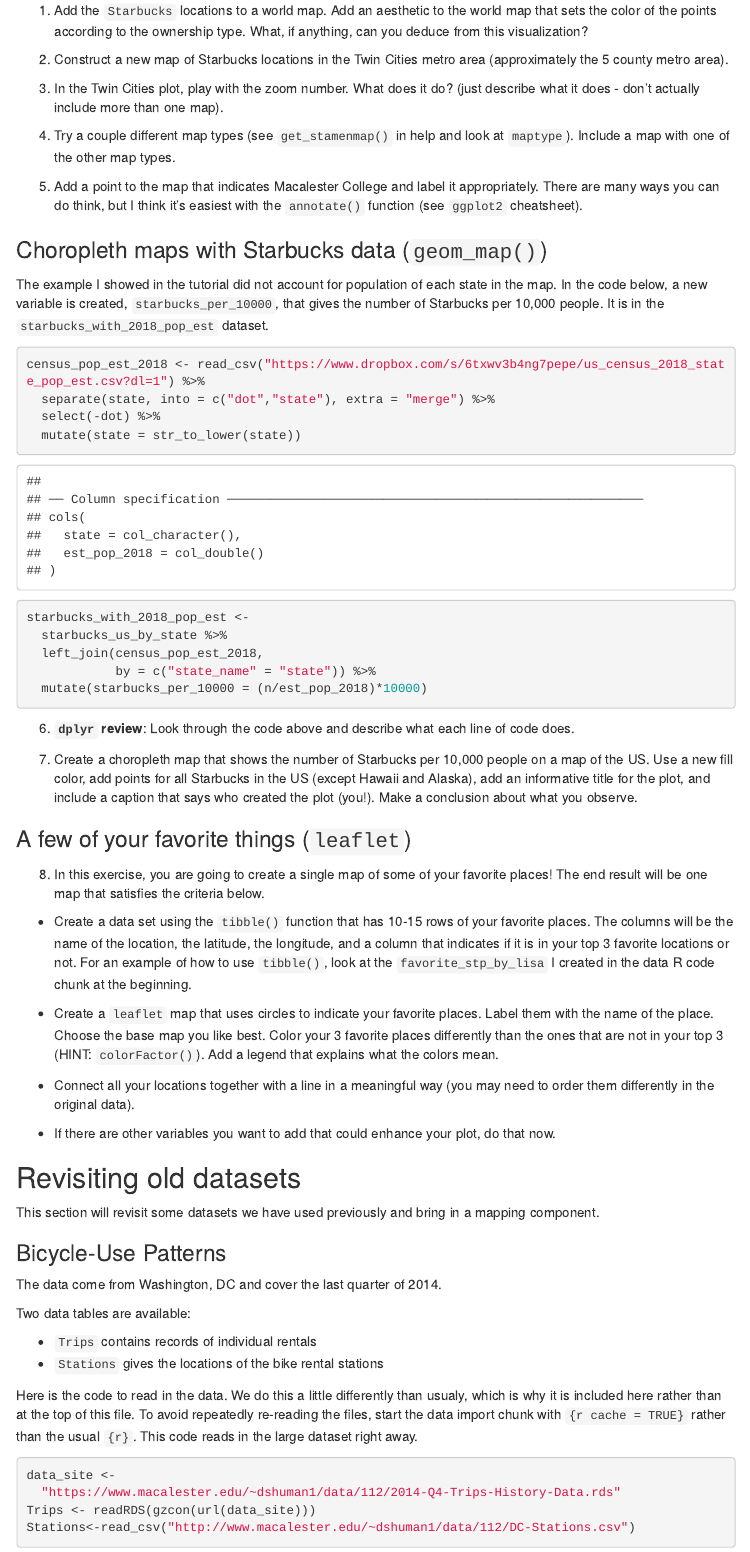
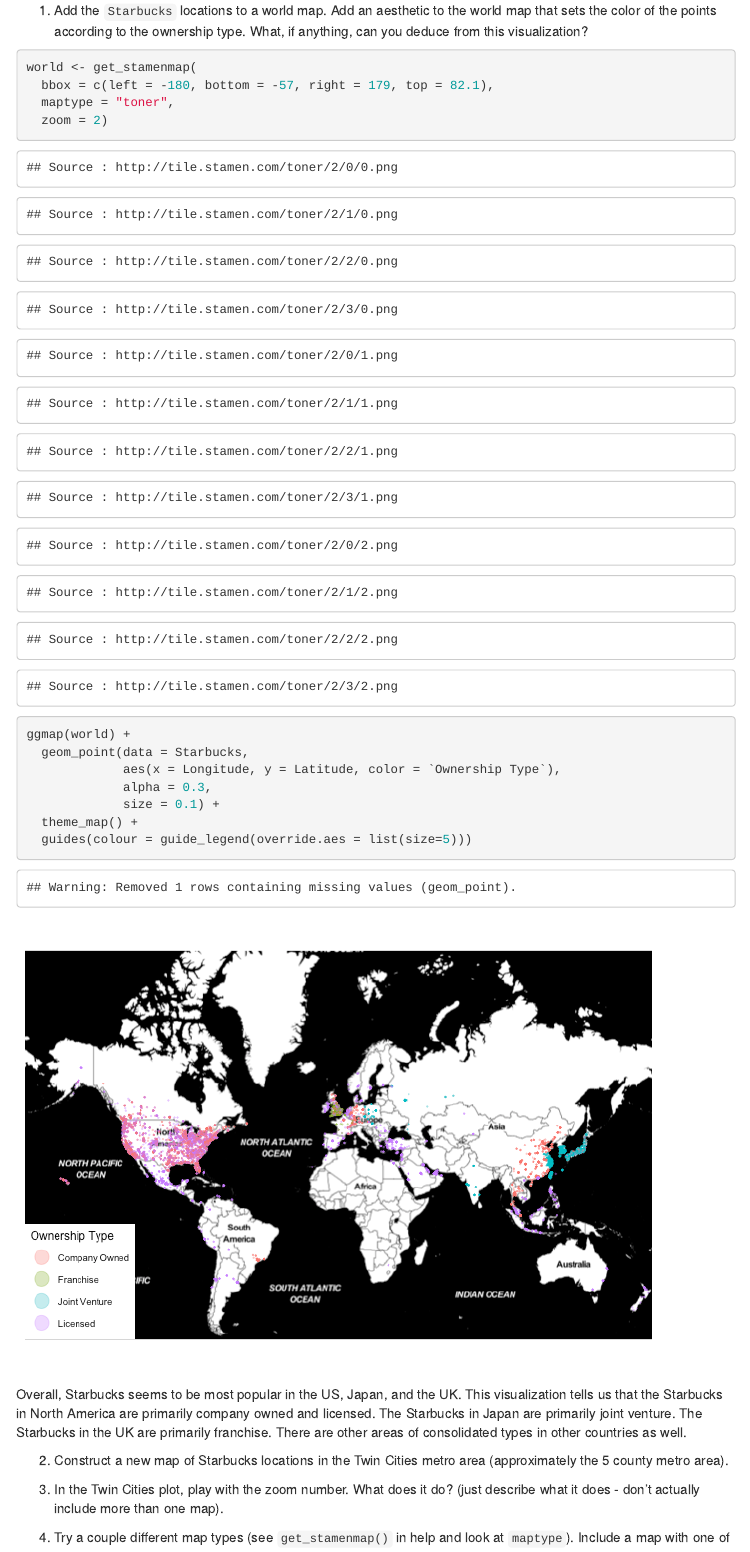
Before and after one commit to ocoing05/data-science-weekly-exercise-4, an R Markdown document (04_exercises.Rmd): the page in a window 1100 px wide, from 3620 px down. The pictures show the output file 04_exercises.html that the author committed with the source, opened offline; menus at the side of the page are left out.

Commit message:
Finished first question

````diff
--- a/04_exercises.Rmd
+++ b/04_exercises.Rmd
@@ -95,6 +95,22 @@
 ### Starbucks locations (`ggmap`)
 
   1. Add the `Starbucks` locations to a world map. Add an aesthetic to the world map that sets the color of the points according to the ownership type. What, if anything, can you deduce from this visualization?
+
+```{r}
+world <- get_stamenmap(
+  bbox = c(left = -180, bottom = -57, right = 179, top = 82.1),
+  maptype = "toner",
+  zoom = 2)
+ggmap(world) +
+  geom_point(data = Starbucks,
+             aes(x = Longitude, y = Latitude, color = `Ownership Type`),
+             alpha = 0.3,
+             size = 0.1) +
+  theme_map() +
+  guides(colour = guide_legend(override.aes = list(size=5)))
+```
+
+  Overall, Starbucks seems to be most popular in the US, Japan, and the UK. This visualization tells us that the Starbucks in North America are primarily company owned and licensed. The Starbucks in Japan are primarily joint venture. The Starbucks in the UK are primarily franchise. There are other areas of consolidated types in other countries as well.
 
   2. Construct a new map of Starbucks locations in the Twin Cities metro area (approximately the 5 county metro area).
 
````
Also changed, not shown: 04_exercises.html, 04_exercises.md, 04_exercises_files/figure-html/unnamed-chunk-1-1.png (added), 4 other files.
